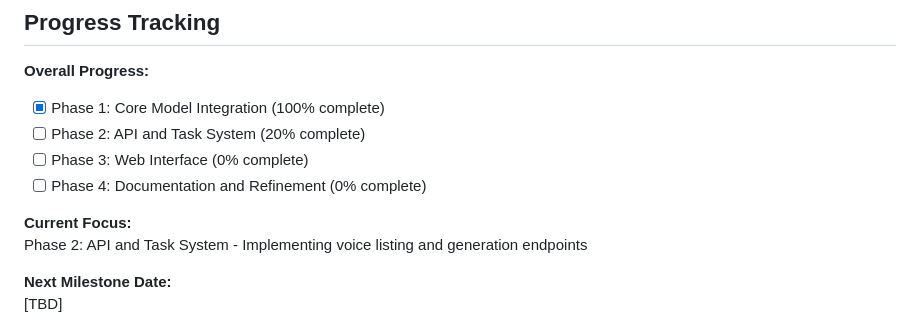
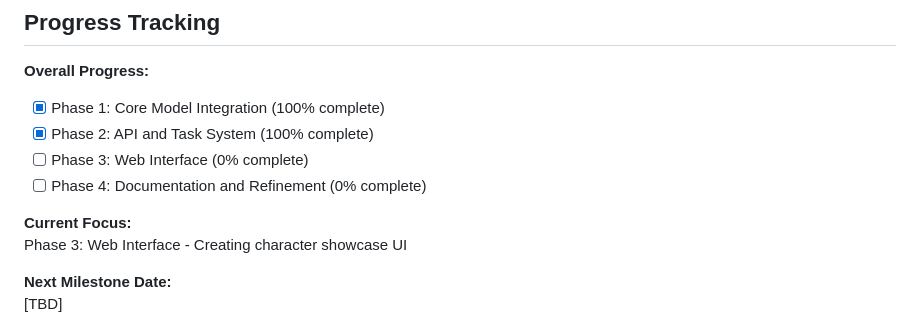
Before and after one commit to toddllm/echoforge, a Markdown page: CSM_INTEGRATION_PLAN.md, the part around one of its changes. Drawn GitHub-style.

Commit message:
Update integration plan to mark API endpoints as completed

```diff
--- a/CSM_INTEGRATION_PLAN.md
+++ b/CSM_INTEGRATION_PLAN.md
@@ -139,12 +139,12 @@ This document outlines the plan for integrating the Conversational Speech Model
 
 **Overall Progress:**
 - [x] Phase 1: Core Model Integration (100% complete)
-- [ ] Phase 2: API and Task System (20% complete)
+- [x] Phase 2: API and Task System (100% complete)
 - [ ] Phase 3: Web Interface (0% complete)
 - [ ] Phase 4: Documentation and Refinement (0% complete)
 
 **Current Focus:**
-Phase 2: API and Task System - Implementing voice listing and generation endpoints
+Phase 3: Web Interface - Creating character showcase UI
 
 **Next Milestone Date:**
 [TBD]
```
Also changed, not shown: other parts of CSM_INTEGRATION_PLAN.md (+12 -12 lines).
